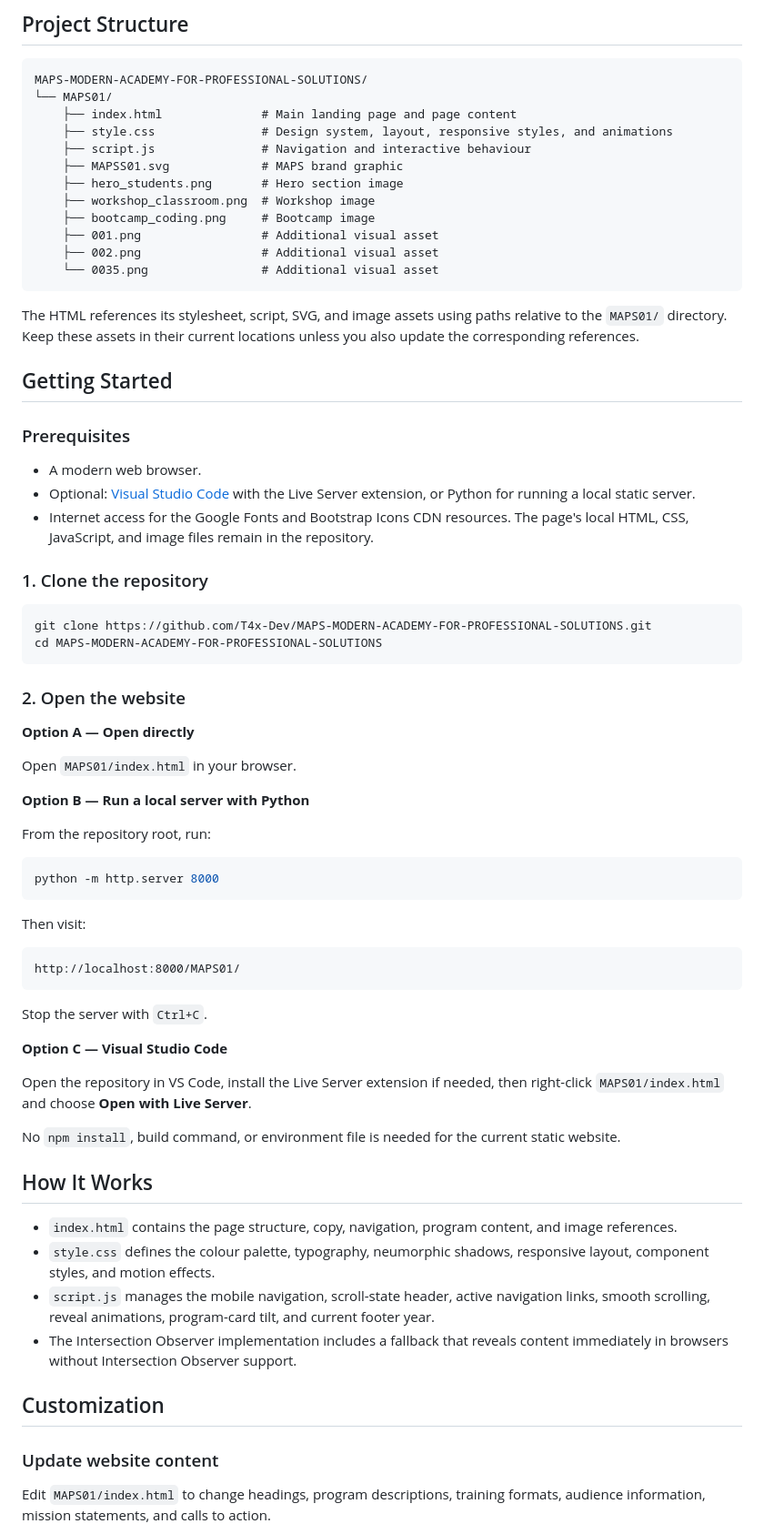
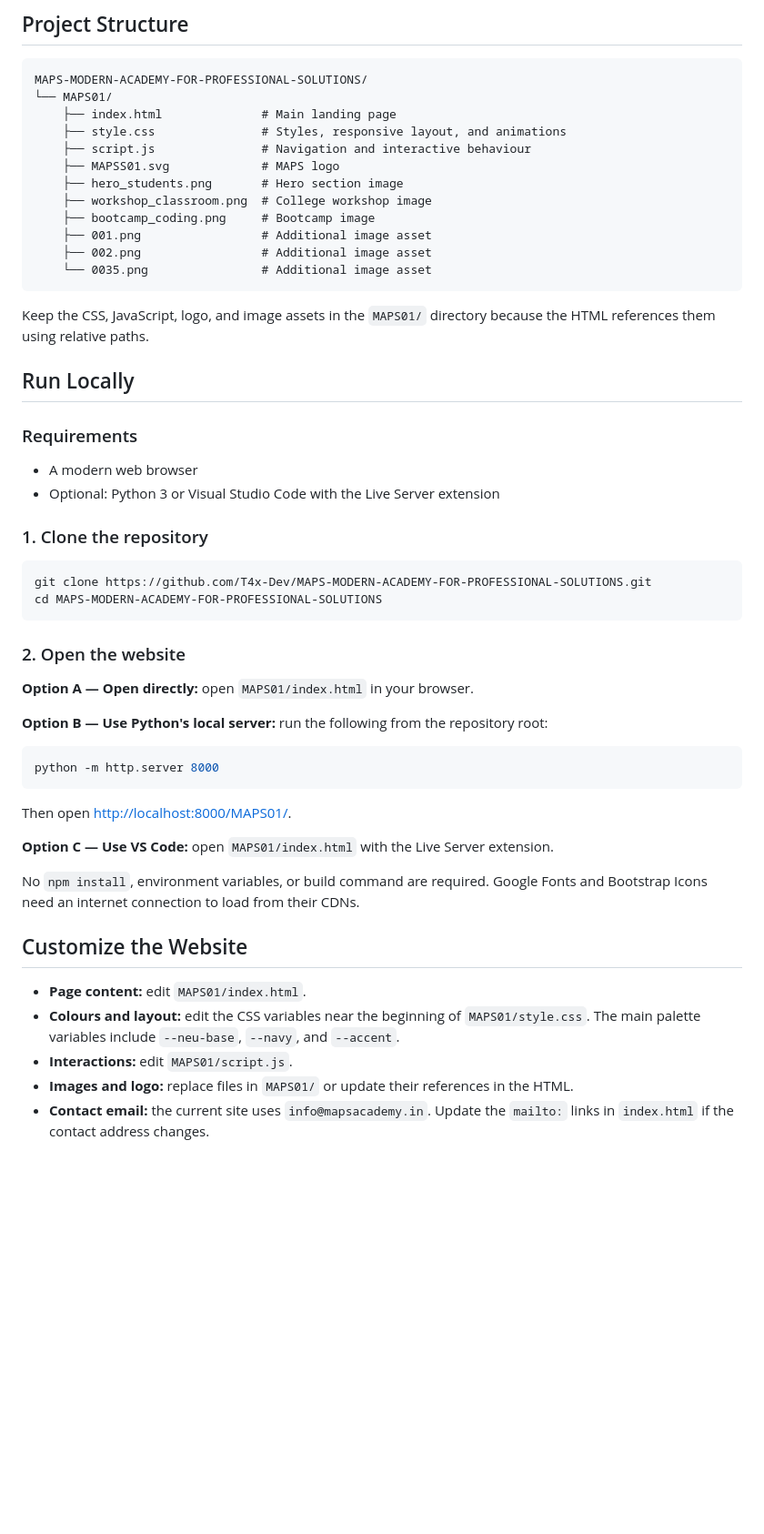
Before and after one commit to T4x-Dev/MAPS-Webpage, a Markdown page: README.md, the part around one of its changes. Shown at 91% size. GitHub-like rendering; blank space fills up the shorter version.

````diff
--- a/README.md
+++ b/README.md
@@ -88,27 +68,26 @@ The repository includes visual assets used by the landing page. For example, the
 ```text
 MAPS-MODERN-ACADEMY-FOR-PROFESSIONAL-SOLUTIONS/
 └── MAPS01/
-    ├── index.html              # Main landing page and page content
-    ├── style.css               # Design system, layout, responsive styles, and animations
+    ├── index.html              # Main landing page
+    ├── style.css               # Styles, responsive layout, and animations
     ├── script.js               # Navigation and interactive behaviour
-    ├── MAPSS01.svg             # MAPS brand graphic
+    ├── MAPSS01.svg             # MAPS logo
     ├── hero_students.png       # Hero section image
-    ├── workshop_classroom.png  # Workshop image
+    ├── workshop_classroom.png  # College workshop image
     ├── bootcamp_coding.png     # Bootcamp image
-    ├── 001.png                 # Additional visual asset
-    ├── 002.png                 # Additional visual asset
-    └── 0035.png                # Additional visual asset
+    ├── 001.png                 # Additional image asset
+    ├── 002.png                 # Additional image asset
+    └── 0035.png                # Additional image asset
 ```
 
-The HTML references its stylesheet, script, SVG, and image assets using paths relative to the `MAPS01/` directory. Keep these assets in their current locations unless you also update the corresponding references.
+Keep the CSS, JavaScript, logo, and image assets in the `MAPS01/` directory because the HTML references them using relative paths.
 
-## Getting Started
+## Run Locally
 
-### Prerequisites
+### Requirements
 
-- A modern web browser.
-- Optional: [Visual Studio Code](https://code.visualstudio.com/) with the Live Server extension, or Python for running a local static server.
-- Internet access for the Google Fonts and Bootstrap Icons CDN resources. The page's local HTML, CSS, JavaScript, and image files remain in the repository.
+- A modern web browser
+- Optional: Python 3 or Visual Studio Code with the Live Server extension
 
 ### 1. Clone the repository
 
@@ -119,42 +98,25 @@ cd MAPS-MODERN-ACADEMY-FOR-PROFESSIONAL-SOLUTIONS
 
 ### 2. Open the website
 
-**Option A — Open directly**
+**Option A — Open directly:** open `MAPS01/index.html` in your browser.
 
-Open `MAPS01/index.html` in your browser.
-
-**Option B — Run a local server with Python**
-
-From the repository root, run:
+**Option B — Use Python's local server:** run the following from the repository root:
 
 ```bash
 python -m http.server 8000
 ```
 
-Then visit:
+Then open [http://localhost:8000/MAPS01/](http://localhost:8000/MAPS01/).
 
-```text
-http://localhost:8000/MAPS01/
-```
+**Option C — Use VS Code:** open `MAPS01/index.html` with the Live Server extension.
 
-Stop the server with `Ctrl+C`.
+No `npm install`, environment variables, or build command are required. Google Fonts and Bootstrap Icons need an internet connection to load from their CDNs.
 
-**Option C — Visual Studio Code**
+## Customize the Website
 
-Open the repository in VS Code, install the Live Server extension if needed, then right-click `MAPS01/index.html` and choose **Open with Live Server**.
+- **Page content:** edit `MAPS01/index.html`.
+- **Colours and layout:** edit the CSS variables near the beginning of `MAPS01/style.css`. The main palette variables include `--neu-base`, `--navy`, and `--accent`.
+- **Interactions:** edit `MAPS01/script.js`.
+- **Images and logo:** replace files in `MAPS01/` or update their references in the HTML.
+- **Contact email:** the current site uses `info@mapsacademy.in`. Update the `mailto:` links in `index.html` if the contact address changes.
 
-No `npm install`, build command, or environment file is needed for the current static website.
-
-## How It Works
-
-- `index.html` contains the page structure, copy, navigation, program content, and image references.
-- `style.css` defines the colour palette, typography, neumorphic shadows, responsive layout, component styles, and motion effects.
-- `script.js` manages the mobile navigation, scroll-state header, active navigation links, smooth scrolling, reveal animations, program-card tilt, and current footer year.
-- The Intersection Observer implementation includes a fallback that reveals content immediately in browsers without Intersection Observer support.
-
-## Customization
-
-### Update website content
-
-Edit `MAPS01/index.html` to change headings, program descriptions, training formats, audience information, mission statements, and calls to action.
-
````
Also changed, not shown: other parts of README.md (+51 -108 lines).
